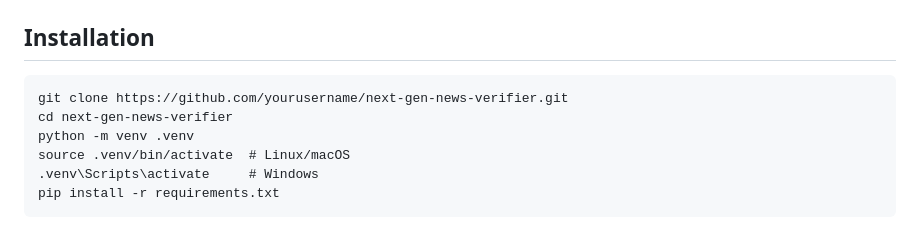
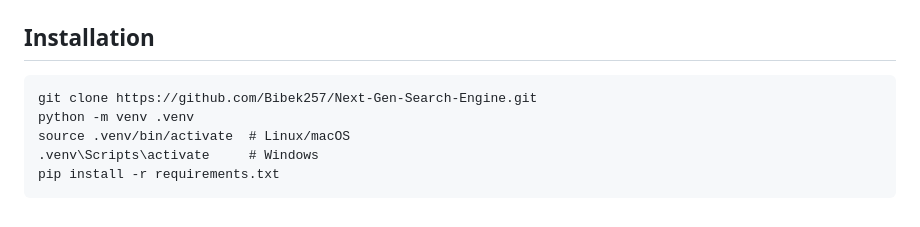
Before and after one commit to Bibek257/Next-Gen-Search-Engine, a Markdown page: README.md, the part around one of its changes. Drawn GitHub-style.

```diff
--- a/README.md
+++ b/README.md
@@ -61,8 +61,7 @@ The <strong>Next-Gen RAG News Verification Engine</strong> is a web-based applic
 <h2 style="color:#1a73e8;">Installation</h2>
 
 <pre>
-git clone https://github.com/yourusername/next-gen-news-verifier.git
-cd next-gen-news-verifier
+git clone https://github.com/Bibek257/Next-Gen-Search-Engine.git
 python -m venv .venv
 source .venv/bin/activate  # Linux/macOS
 .venv\Scripts\activate     # Windows
```
Also changed, not shown: other parts of README.md (+1 -1 lines).
